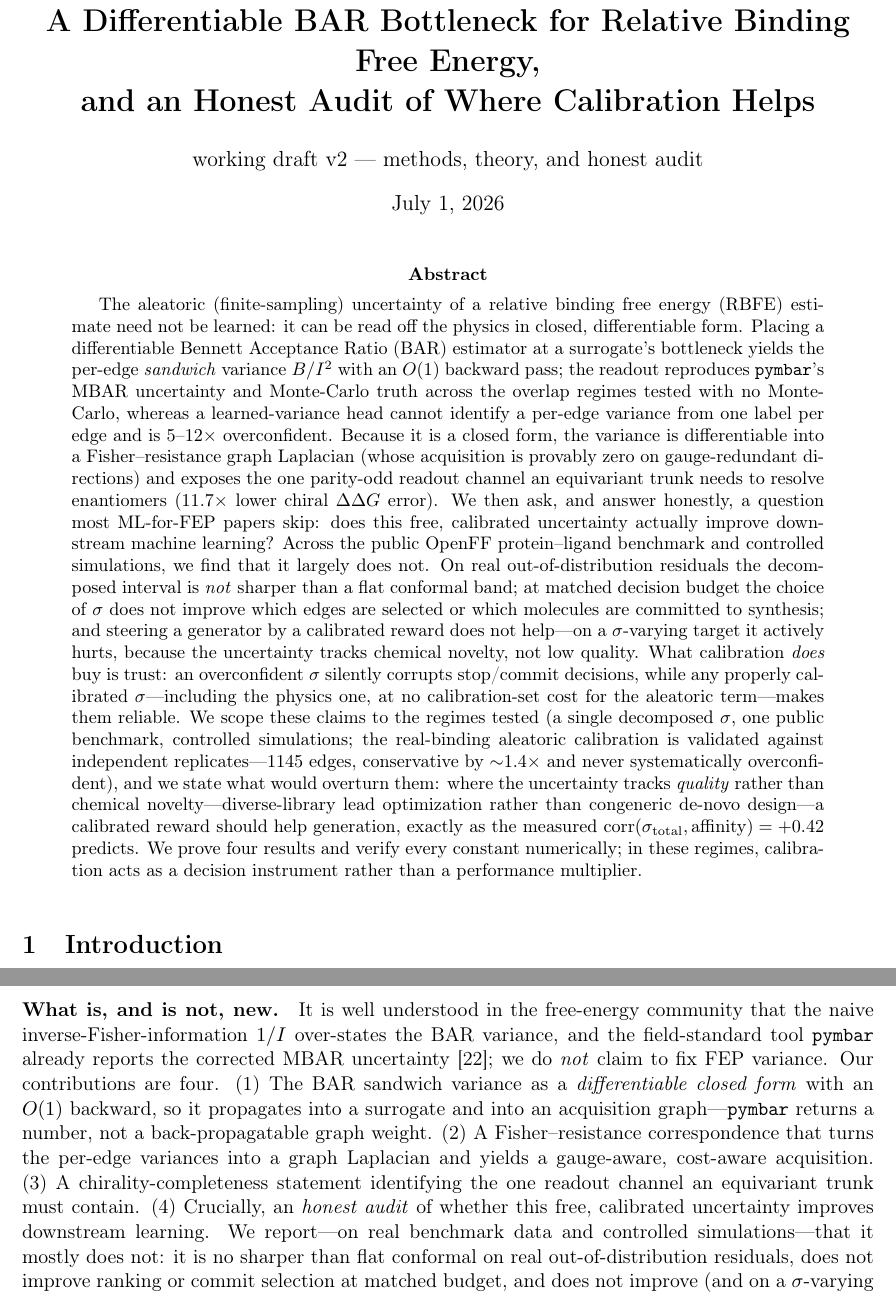
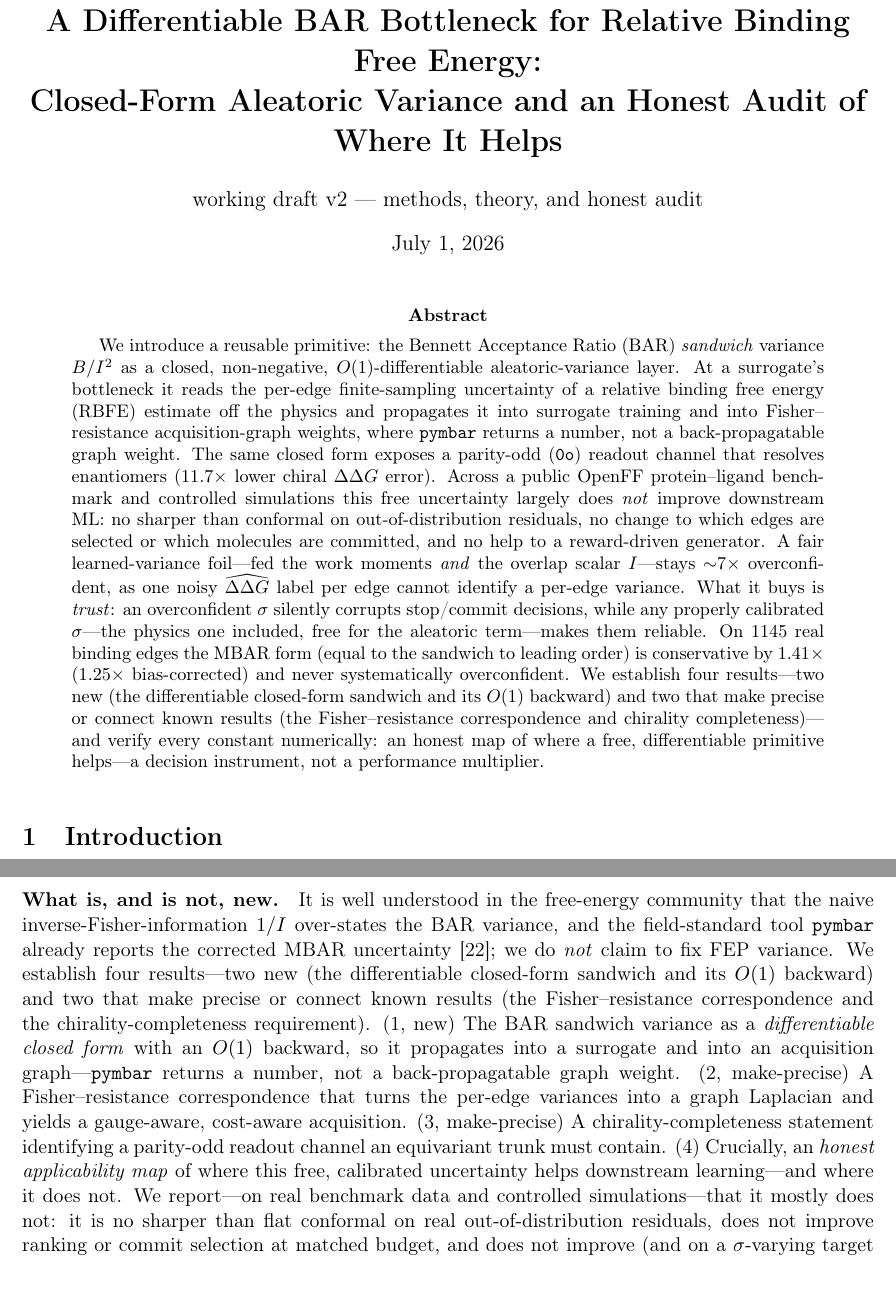
Before and after one commit to doctawho42/fep-surrogate-pipeline, a LaTeX paper (docs/paper_draft.tex, which reads docs/paper_body.tex): two parts of pages 1 and 2 of 21, joined at a grey line, cut so that both start at the same text. Compiled offline with pdfLaTeX.

Commit message:
docs(paper1): tool-first title + trimmed abstract; contributions retoned (M1/S5.9/T3/T4)

```diff
--- a/docs/paper_body.tex
+++ b/docs/paper_body.tex
@@ -1,33 +1,25 @@
 \begin{abstract}
-The aleatoric (finite-sampling) uncertainty of a relative binding free energy (RBFE)
-estimate need not be learned: it can be read off the physics in closed, differentiable form.
-Placing a differentiable Bennett Acceptance Ratio (BAR) estimator at a surrogate's bottleneck
-yields the per-edge \emph{sandwich} variance $B/I^2$ with an $O(1)$ backward pass; the readout
-reproduces \texttt{pymbar}'s MBAR uncertainty and Monte-Carlo truth across the overlap regimes
-tested with no Monte-Carlo, whereas a learned-variance head cannot identify a per-edge variance
-from one label per edge and is $5$--$12\times$ overconfident. Because it is a closed form, the
-variance is differentiable into a Fisher--resistance graph Laplacian (whose acquisition is
-provably zero on gauge-redundant directions) and exposes the one parity-odd readout channel an
-equivariant trunk needs to resolve enantiomers ($11.7\times$ lower chiral $\ddG$ error). We
-then ask, and answer honestly, a question most ML-for-FEP papers skip: does this free,
-calibrated uncertainty actually improve downstream machine learning? Across the public OpenFF
-protein--ligand benchmark and controlled simulations, we find that it largely does not. On
-real out-of-distribution residuals the decomposed interval is \emph{not} sharper than a flat
-conformal band; at matched decision budget the choice of $\sigma$ does not improve which edges
-are selected or which molecules are committed to synthesis; and steering a generator by a
-calibrated reward does not help---on a $\sigma$-varying target it actively hurts, because the
-uncertainty tracks chemical novelty, not low quality. What calibration \emph{does} buy is
-trust: an overconfident $\sigma$ silently corrupts stop/commit decisions, while any properly
-calibrated $\sigma$---including the physics one, at no calibration-set cost for the aleatoric
-term---makes them reliable. We scope these claims to the regimes tested (a single decomposed $\sigma$, one public
-benchmark, controlled simulations; the real-binding aleatoric calibration is validated against independent
-replicates---$1145$ edges, conservative by $\sim$$1.4\times$ and never systematically
-overconfident), and we state what would overturn them: where the
-uncertainty tracks \emph{quality} rather than chemical novelty---diverse-library lead
-optimization rather than congeneric de-novo design---a calibrated reward should help generation,
-exactly as the measured $\mathrm{corr}(\sigma_{\text{total}},\text{affinity})=+0.42$ predicts. We prove four
-results and verify every constant numerically; in these regimes, calibration acts as a decision
-instrument rather than a performance multiplier.
+We introduce a reusable primitive: the Bennett Acceptance Ratio (BAR) \emph{sandwich}
+variance $B/I^2$ as a closed, non-negative, $O(1)$-differentiable aleatoric-variance layer. At
+a surrogate's bottleneck it reads the per-edge finite-sampling uncertainty of a relative binding
+free energy (RBFE) estimate off the physics and propagates it into surrogate training and into
+Fisher--resistance acquisition-graph weights, where \texttt{pymbar} returns a number, not a
+back-propagatable graph weight. The same closed form exposes a parity-odd (\texttt{0o}) readout
+channel that resolves enantiomers ($11.7\times$ lower chiral $\ddG$ error). Across a public
+OpenFF protein--ligand benchmark and controlled simulations this free uncertainty largely does
+\emph{not} improve downstream ML: no sharper than conformal on out-of-distribution residuals, no
+change to which edges are selected or which molecules are committed, and no help to a
+reward-driven generator. A fair learned-variance foil---fed the work moments \emph{and} the
+overlap scalar $I$---stays $\sim$$7\times$ overconfident, as one noisy $\widehat{\ddG}$ label per
+edge cannot identify a per-edge variance. What it buys is \emph{trust}: an overconfident $\sigma$
+silently corrupts stop/commit decisions, while any properly calibrated $\sigma$---the physics one
+included, free for the aleatoric term---makes them reliable. On $1145$ real binding edges the MBAR form (equal to the
+sandwich to leading order) is conservative by $1.41\times$ ($1.25\times$ bias-corrected) and
+never systematically overconfident. We establish four results---two new (the differentiable
+closed-form sandwich and its $O(1)$ backward) and two that make precise or connect known results
+(the Fisher--resistance correspondence and chirality completeness)---and verify every constant
+numerically: an honest map of where a free, differentiable primitive helps---a decision
+instrument, not a performance multiplier.
 \end{abstract}
 
 \begin{figure}[t]\centering
@@ -66,14 +58,17 @@ trust in a decision, not a boost in sharpness, ranking, or generation.
 \paragraph{What is, and is not, new.} It is well understood in the free-energy community that
 the naive inverse-Fisher-information $1/I$ over-states the BAR variance, and the field-standard
 tool \texttt{pymbar} already reports the corrected MBAR uncertainty~\citep{shirts2008mbar}; we
-do \emph{not} claim to fix FEP variance. Our contributions are four. (1) The BAR sandwich
-variance as a \emph{differentiable closed form} with an $O(1)$ backward, so it propagates into
-a surrogate and into an acquisition graph---\texttt{pymbar} returns a number, not a
-back-propagatable graph weight. (2) A Fisher--resistance correspondence that turns the per-edge
-variances into a graph Laplacian and yields a gauge-aware, cost-aware acquisition. (3) A
-chirality-completeness statement identifying the one readout channel an equivariant trunk must
-contain. (4) Crucially, an \emph{honest audit} of whether this free, calibrated uncertainty
-improves downstream learning. We report---on real benchmark data and controlled
+do \emph{not} claim to fix FEP variance. We establish four results---two new (the
+differentiable closed-form sandwich and its $O(1)$ backward) and two that make precise or
+connect known results (the Fisher--resistance correspondence and the chirality-completeness
+requirement). (1, new) The BAR sandwich variance as a \emph{differentiable
+closed form} with an $O(1)$ backward, so it propagates into a surrogate and into an acquisition
+graph---\texttt{pymbar} returns a number, not a back-propagatable graph weight. (2,
+make-precise) A Fisher--resistance correspondence that turns the per-edge variances into a graph
+Laplacian and yields a gauge-aware, cost-aware acquisition. (3, make-precise) A
+chirality-completeness statement identifying a parity-odd readout channel an equivariant trunk
+must contain. (4) Crucially, an \emph{honest applicability map} of where this free, calibrated
+uncertainty helps downstream learning---and where it does not. We report---on real benchmark data and controlled
 simulations---that it mostly does not: it is no sharper than flat conformal on real
 out-of-distribution residuals, does not improve ranking or commit selection at matched budget,
 and does not improve (and on a $\sigma$-varying target hurts) a generator. Calibration buys
--- a/docs/paper_draft.tex
+++ b/docs/paper_draft.tex
@@ -23,9 +23,8 @@
 \newcommand{\dFh}{\widehat{\Delta F}}
 \newcommand{\ddG}{\Delta\Delta G}
 
-\title{\bf Read the Uncertainty off the Physics:\\
-A Differentiable BAR Bottleneck for Relative Binding Free Energy,\\
-and an Honest Audit of Where Calibration Helps}
+\title{\bf A Differentiable BAR Bottleneck for Relative Binding Free Energy:\\
+Closed-Form Aleatoric Variance and an Honest Audit of Where It Helps}
 \author{working draft v2 --- methods, theory, and honest audit}
 \date{\today}
 
```
Also changed, not shown: docs/paper_jctc.tex (+2 -2 lines).
